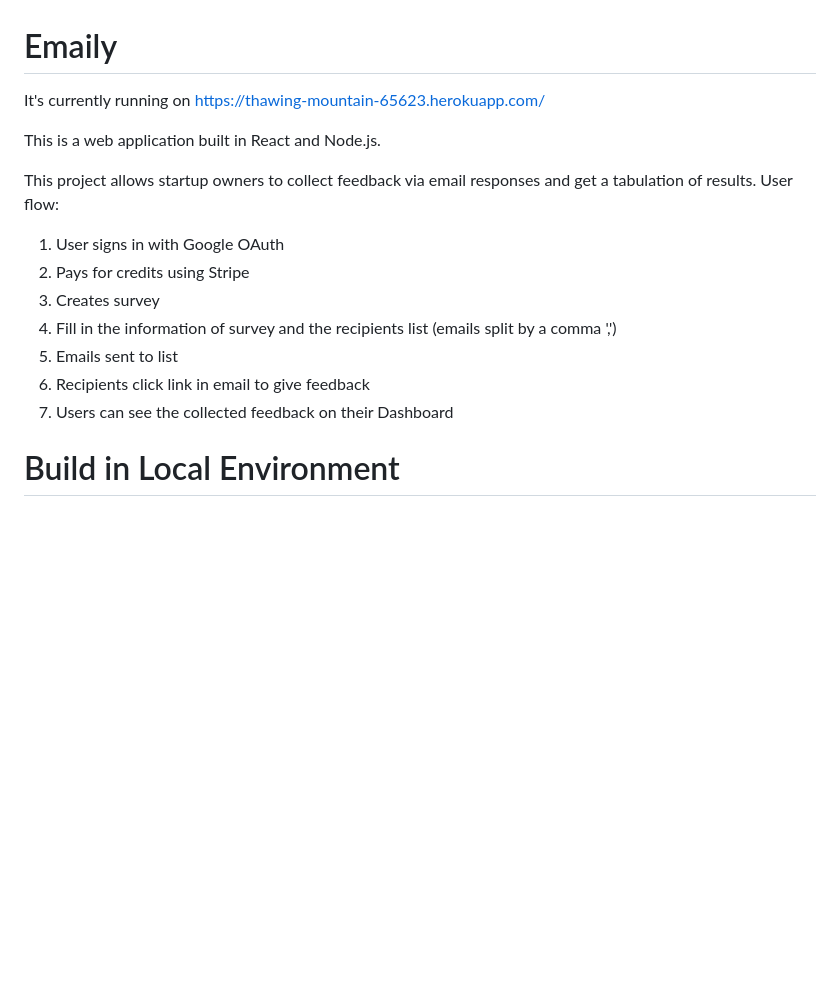
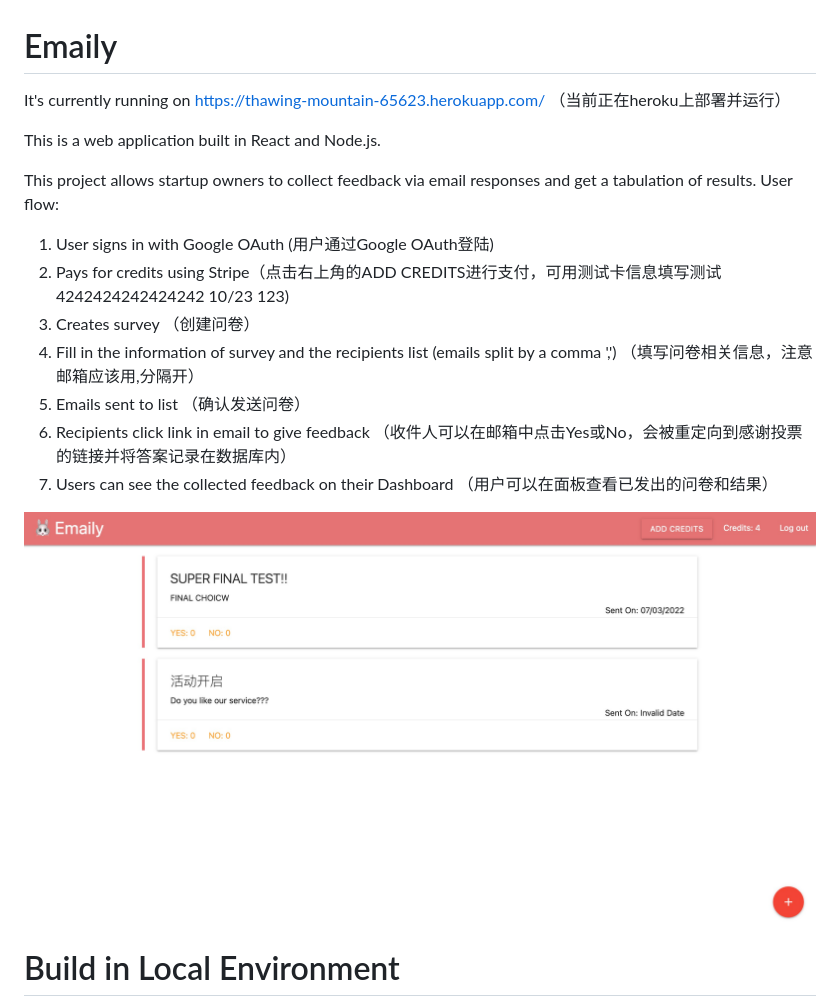
Before and after one commit to shawPLUSroot/Emaily, a Markdown page: README.md, the part around the change. Drawn GitHub-style; pictures changed too: show1.png (added); blank space fills up the shorter version.

```diff
--- a/README.md
+++ b/README.md
@@ -1,17 +1,19 @@
 # Emaily
 
-It's currently running on https://thawing-mountain-65623.herokuapp.com/
+It's currently running on https://thawing-mountain-65623.herokuapp.com/ （当前正在heroku上部署并运行）
 
 This is a web application built in React and Node.js.
 
 This project allows startup owners to collect feedback via email responses and get a tabulation of results. User flow:
-1. User signs in with Google OAuth
-2. Pays for credits using Stripe
-3. Creates survey
-4. Fill in the information of survey and the recipients list (emails split by a comma ',')
-5. Emails sent to list
-6. Recipients click link in email to give feedback
-7. Users can see the collected feedback on their Dashboard
+1. User signs in with Google OAuth (用户通过Google OAuth登陆)
+2. Pays for credits using Stripe（点击右上角的ADD CREDITS进行支付，可用测试卡信息填写测试 4242424242424242 10/23 123)
+3. Creates survey （创建问卷）
+4. Fill in the information of survey and the recipients list (emails split by a comma ',') （填写问卷相关信息，注意邮箱应该用,分隔开）
+5. Emails sent to list （确认发送问卷）
+6. Recipients click link in email to give feedback （收件人可以在邮箱中点击Yes或No，会被重定向到感谢投票的链接并将答案记录在数据库内）
+7. Users can see the collected feedback on their Dashboard （用户可以在面板查看已发出的问卷和结果）
+
+![show1](/show1.png)
 
 # Build in Local Environment
 
```
